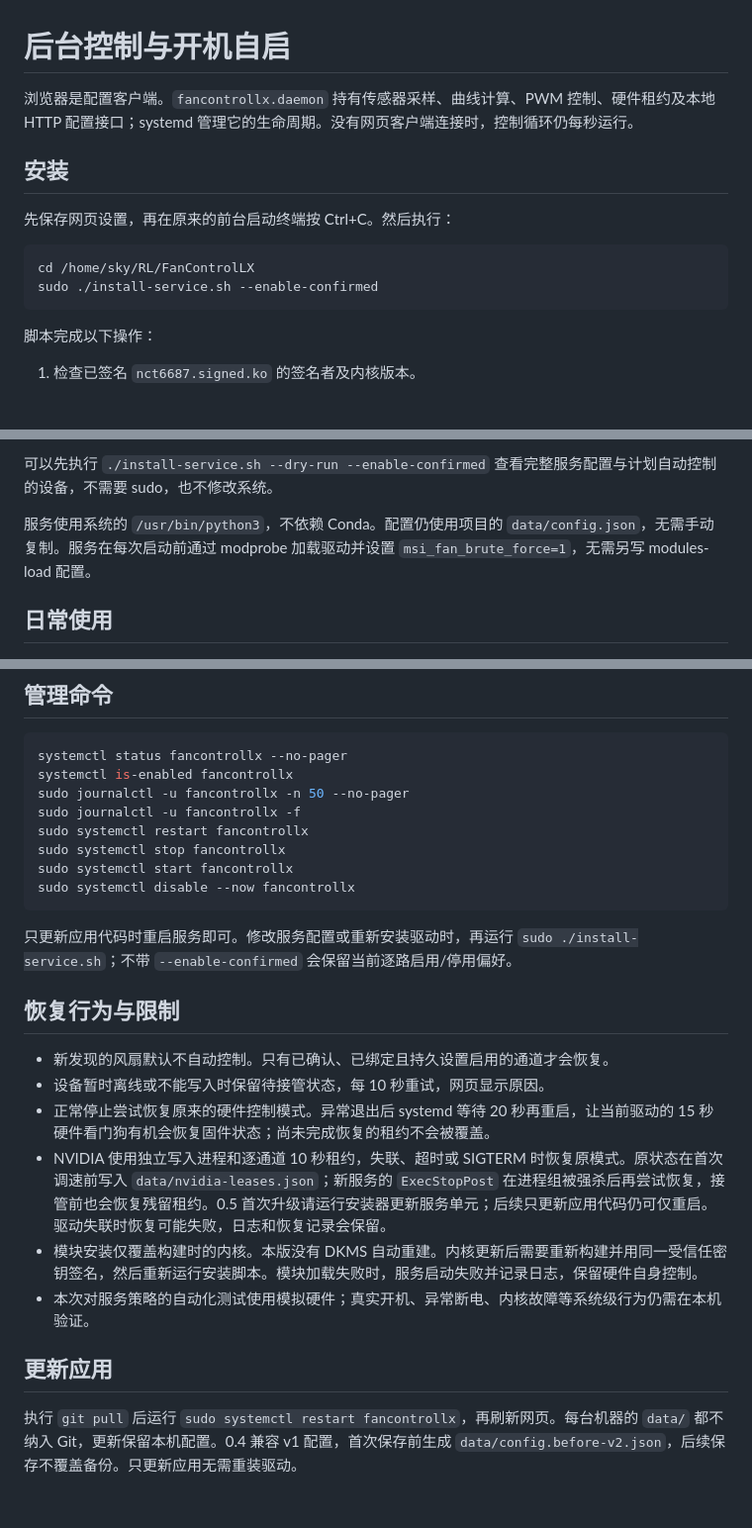
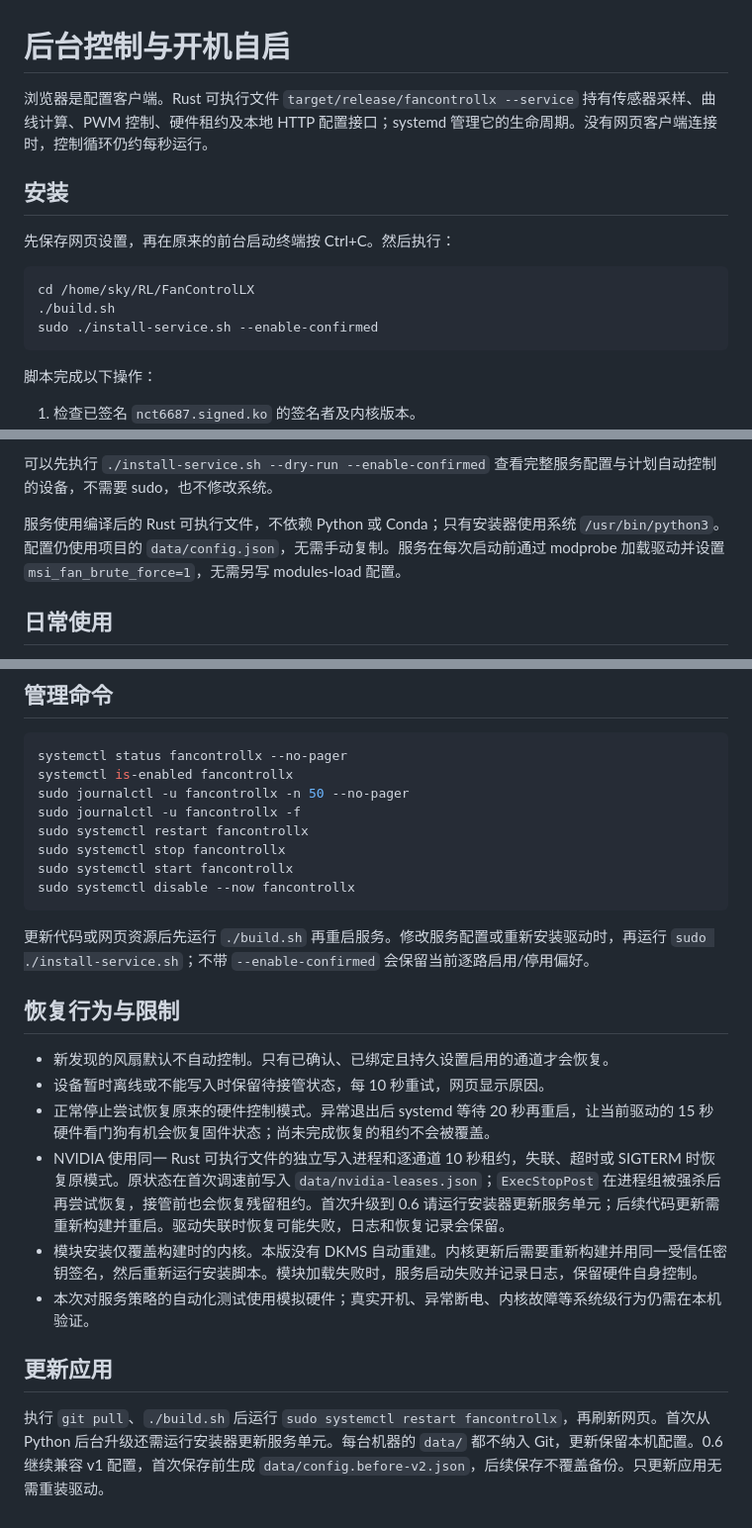
Before and after one commit to Skywalker144/FanControlLX, a Markdown page: docs/BACKGROUND.md, 3 parts joined by grey strips. Shown at 99% size. Rendered like a GitHub page; blank space fills up the shorter version.

Commit message:
Update background service instructions for Rust

````diff
--- a/docs/BACKGROUND.md
+++ b/docs/BACKGROUND.md
@@ -1,6 +1,6 @@
 # 后台控制与开机自启
 
-浏览器是配置客户端。`fancontrollx.daemon` 持有传感器采样、曲线计算、PWM 控制、硬件租约及本地 HTTP 配置接口；systemd 管理它的生命周期。没有网页客户端连接时，控制循环仍每秒运行。
+浏览器是配置客户端。Rust 可执行文件 `target/release/fancontrollx --service` 持有传感器采样、曲线计算、PWM 控制、硬件租约及本地 HTTP 配置接口；systemd 管理它的生命周期。没有网页客户端连接时，控制循环仍约每秒运行。
 
 ## 安装
 
@@ -8,6 +8,7 @@
 
 ```bash
 cd /home/sky/RL/FanControlLX
+./build.sh
 sudo ./install-service.sh --enable-confirmed
 ```
 
@@ -24,7 +25,7 @@ NVIDIA 或已配置好系统驱动的机器可加 `--skip-driver`，跳过 NCT66
 
 可以先执行 `./install-service.sh --dry-run --enable-confirmed` 查看完整服务配置与计划自动控制的设备，不需要 sudo，也不修改系统。
 
-服务使用系统的 `/usr/bin/python3`，不依赖 Conda。配置仍使用项目的 `data/config.json`，无需手动复制。服务在每次启动前通过 modprobe 加载驱动并设置 `msi_fan_brute_force=1`，无需另写 modules-load 配置。
+服务使用编译后的 Rust 可执行文件，不依赖 Python 或 Conda；只有安装器使用系统 `/usr/bin/python3`。配置仍使用项目的 `data/config.json`，无需手动复制。服务在每次启动前通过 modprobe 加载驱动并设置 `msi_fan_brute_force=1`，无需另写 modules-load 配置。
 
 ## 日常使用
 
@@ -55,17 +56,17 @@ sudo systemctl start fancontrollx
 sudo systemctl disable --now fancontrollx
 ```
 
-只更新应用代码时重启服务即可。修改服务配置或重新安装驱动时，再运行 `sudo ./install-service.sh`；不带 `--enable-confirmed` 会保留当前逐路启用/停用偏好。
+更新代码或网页资源后先运行 `./build.sh` 再重启服务。修改服务配置或重新安装驱动时，再运行 `sudo ./install-service.sh`；不带 `--enable-confirmed` 会保留当前逐路启用/停用偏好。
 
 ## 恢复行为与限制
 
 - 新发现的风扇默认不自动控制。只有已确认、已绑定且持久设置启用的通道才会恢复。
 - 设备暂时离线或不能写入时保留待接管状态，每 10 秒重试，网页显示原因。
 - 正常停止尝试恢复原来的硬件控制模式。异常退出后 systemd 等待 20 秒再重启，让当前驱动的 15 秒硬件看门狗有机会恢复固件状态；尚未完成恢复的租约不会被覆盖。
-- NVIDIA 使用独立写入进程和逐通道 10 秒租约，失联、超时或 SIGTERM 时恢复原模式。原状态在首次调速前写入 `data/nvidia-leases.json`；新服务的 `ExecStopPost` 在进程组被强杀后再尝试恢复，接管前也会恢复残留租约。0.5 首次升级请运行安装器更新服务单元；后续只更新应用代码仍可仅重启。驱动失联时恢复可能失败，日志和恢复记录会保留。
+- NVIDIA 使用同一 Rust 可执行文件的独立写入进程和逐通道 10 秒租约，失联、超时或 SIGTERM 时恢复原模式。原状态在首次调速前写入 `data/nvidia-leases.json`；`ExecStopPost` 在进程组被强杀后再尝试恢复，接管前也会恢复残留租约。首次升级到 0.6 请运行安装器更新服务单元；后续代码更新需重新构建并重启。驱动失联时恢复可能失败，日志和恢复记录会保留。
 - 模块安装仅覆盖构建时的内核。本版没有 DKMS 自动重建。内核更新后需要重新构建并用同一受信任密钥签名，然后重新运行安装脚本。模块加载失败时，服务启动失败并记录日志，保留硬件自身控制。
 - 本次对服务策略的自动化测试使用模拟硬件；真实开机、异常断电、内核故障等系统级行为仍需在本机验证。
 
 ## 更新应用
 
-执行 `git pull` 后运行 `sudo systemctl restart fancontrollx`，再刷新网页。每台机器的 `data/` 都不纳入 Git，更新保留本机配置。0.4 兼容 v1 配置，首次保存前生成 `data/config.before-v2.json`，后续保存不覆盖备份。只更新应用无需重装驱动。
+执行 `git pull`、`./build.sh` 后运行 `sudo systemctl restart fancontrollx`，再刷新网页。首次从 Python 后台升级还需运行安装器更新服务单元。每台机器的 `data/` 都不纳入 Git，更新保留本机配置。0.6 继续兼容 v1 配置，首次保存前生成 `data/config.before-v2.json`，后续保存不覆盖备份。只更新应用无需重装驱动。
````
